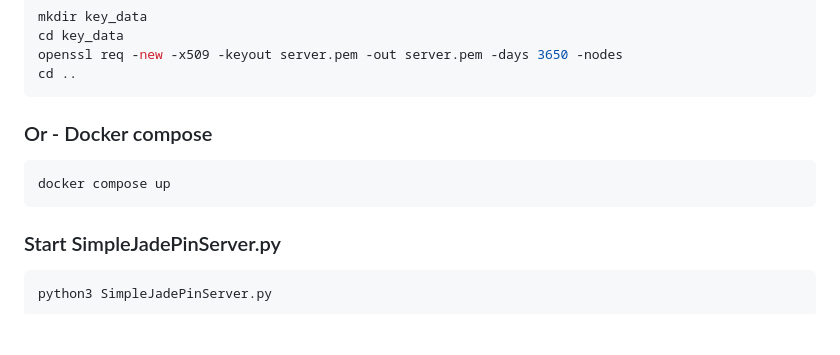
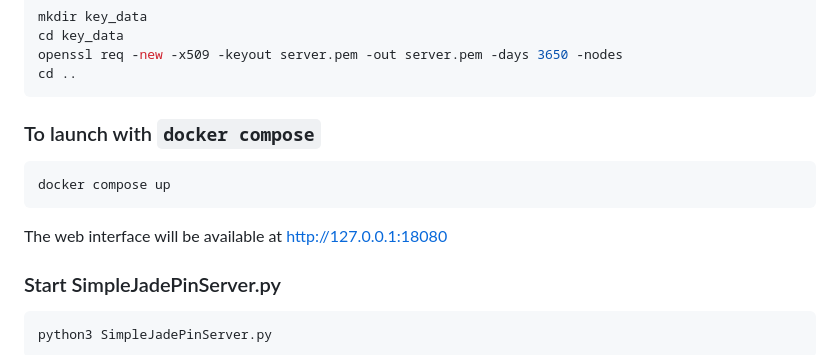
Before and after one commit to Filiprogrammer/SimpleJadePinServer, a Markdown page: README.md, the part around the change. Rendered like a GitHub page; blank space fills up the shorter version.

````diff
--- a/README.md
+++ b/README.md
@@ -28,11 +28,13 @@ openssl req -new -x509 -keyout server.pem -out server.pem -days 3650 -nodes
 cd ..
 ```
 
-### Or - Docker compose
+### To launch with `docker compose`
 
 ```console
 docker compose up
 ```
+
+The web interface will be available at http://127.0.0.1:18080
 
 ### Start SimpleJadePinServer.py
 
````
